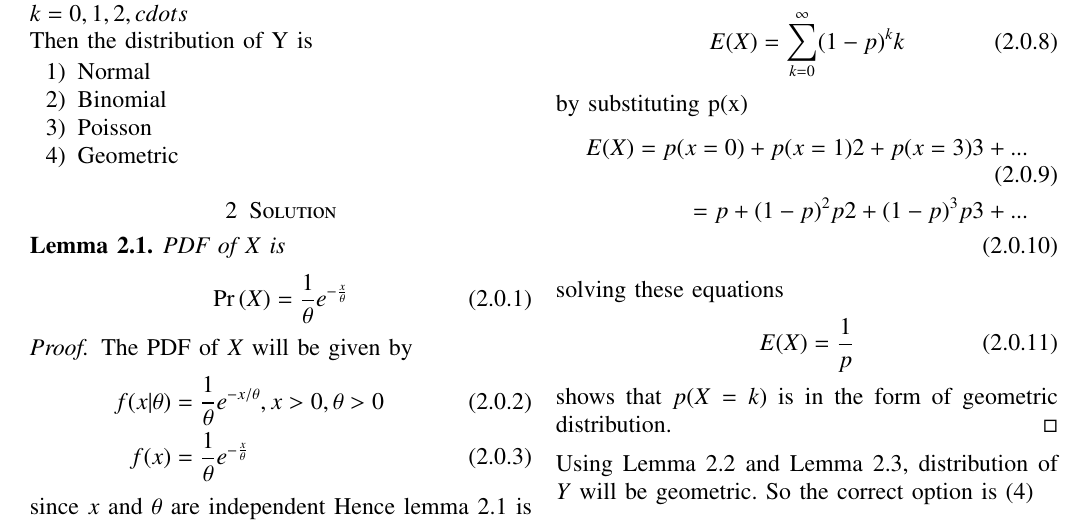
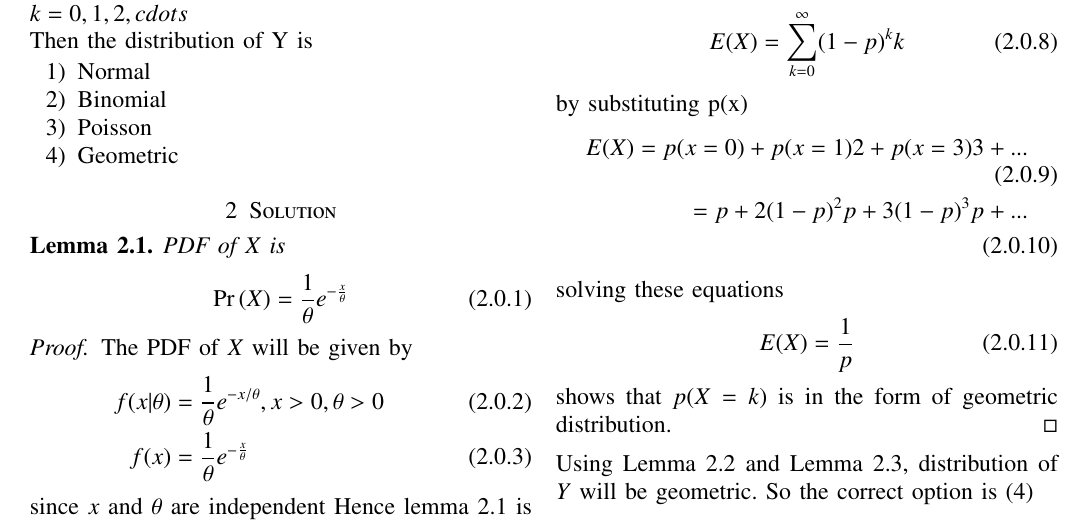
Before and after one commit to vishwahurakadli/AI1103, a LaTeX problem sheet (Assignment_4/assignment_4.tex): part of the page, cut so that both start at the same text. Compiled offline with pdfLaTeX.

Commit message:
Update assignment_4.tex

```diff
--- a/Assignment_4/assignment_4.tex
+++ b/Assignment_4/assignment_4.tex
@@ -195,7 +195,7 @@ E(X) = \sum_{k=0}^{\infty}(1-p)^{k}k
 by substituting p(x)
 \begin{align}
 E(X) = p(x=0)+p(x=1)2+p(x=3)3+...\\
-=p+(1-p)^{2}p2+(1-p)^{3}p3+...\nonumber\\
+=p+2(1-p)^{2}p+3(1-p)^{3}p+...\nonumber\\
 \end{align}
 solving these equations
 \begin{align}
```
